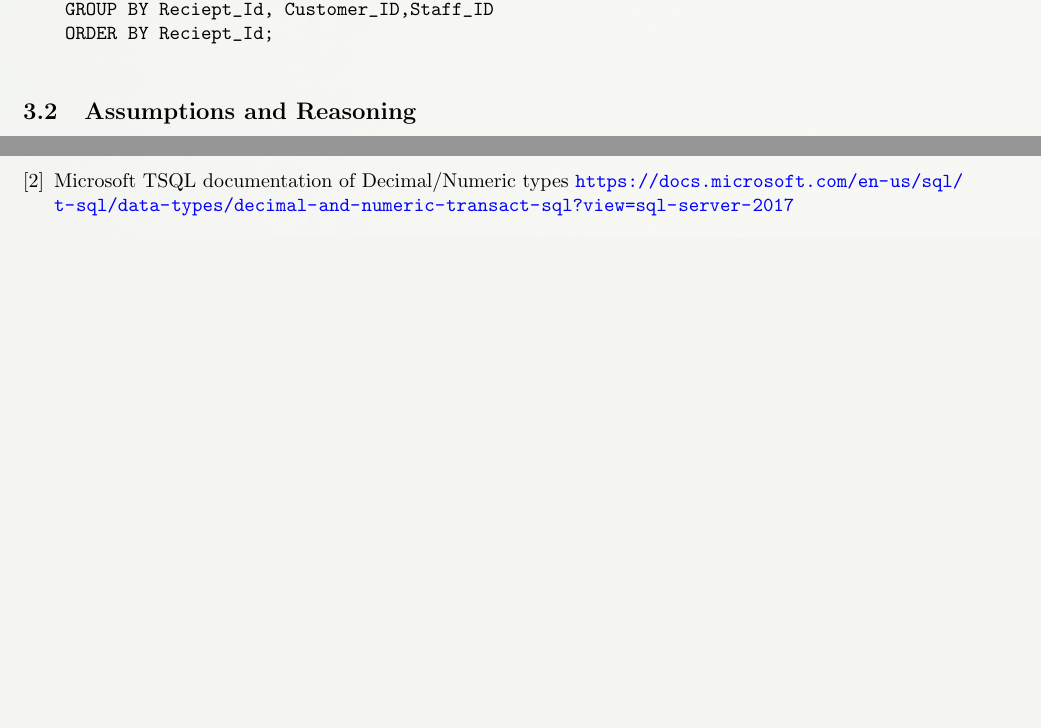
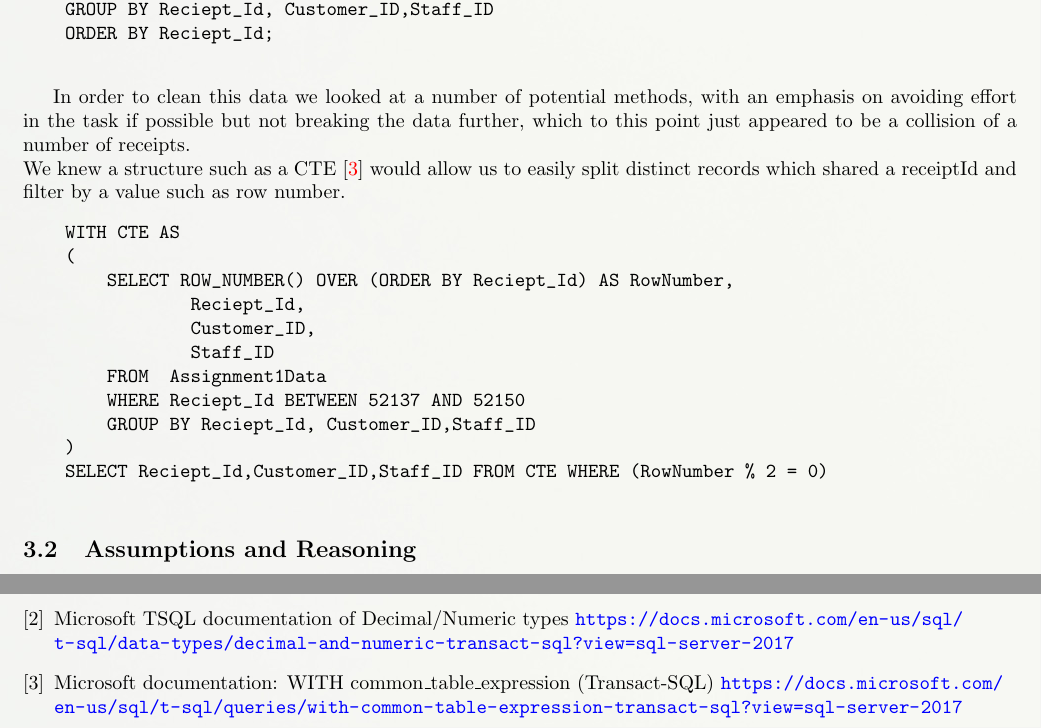
Before and after one commit to JayRovacsek/EBUS3030, a LaTeX document (Report/EBUS3030_Report.tex): two parts of pages 8 and 12 of 13 before the commit and two parts of pages 8 and 13 of 14 after it, joined at a grey line, cut so that both start at the same text, the shorter picture padded with empty space. Compiled offline with pdfLaTeX.

Commit message:
Updated report

```diff
--- a/Report/EBUS3030_Report.tex
+++ b/Report/EBUS3030_Report.tex
@@ -189,6 +189,26 @@
     ORDER BY Reciept_Id;
             \end{verbatim}
 
+            In order to clean this data we looked at a number of potential methods, with an
+            emphasis on avoiding effort in the task if possible but not breaking the data further,
+            which to this point just appeared to be a collision of a number of receipts.
+            \\
+            We knew a structure such as a CTE\cite{CTE} would allow us to easily split
+            distinct records which shared a receiptId and filter by a value such as row number.
+            \begin{verbatim}
+    WITH CTE AS
+    (
+        SELECT ROW_NUMBER() OVER (ORDER BY Reciept_Id) AS RowNumber,
+                Reciept_Id,
+                Customer_ID,
+                Staff_ID
+        FROM  Assignment1Data
+        WHERE Reciept_Id BETWEEN 52137 AND 52150
+        GROUP BY Reciept_Id, Customer_ID,Staff_ID
+    )
+    SELECT Reciept_Id,Customer_ID,Staff_ID FROM CTE WHERE (RowNumber % 2 = 0)
+            \end{verbatim}
+
         \subsection{Assumptions and Reasoning}
             \subsubsection{Item Table}
                 An assumption of the ItemId never needing to be larger than a smallint
@@ -250,6 +270,9 @@
         \bibitem{Numeric}
             Microsoft TSQL documentation of Decimal/Numeric types
             \url{https://docs.microsoft.com/en-us/sql/t-sql/data-types/decimal-and-numeric-transact-sql?view=sql-server-2017}
+        \bibitem{CTE}
+        Microsoft documentation: WITH common\_table\_expression (Transact-SQL)
+            \url{https://docs.microsoft.com/en-us/sql/t-sql/queries/with-common-table-expression-transact-sql?view=sql-server-2017}
     \end{thebibliography}
 
     \newpage
```
Also changed, not shown: Report/EBUS3030_Report.pdf.
